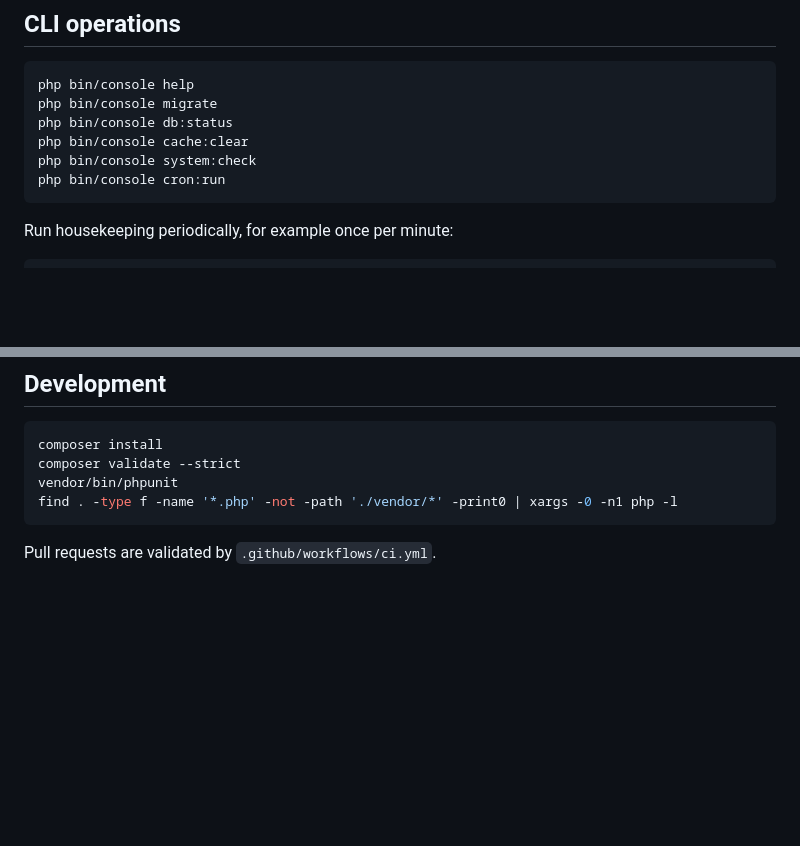
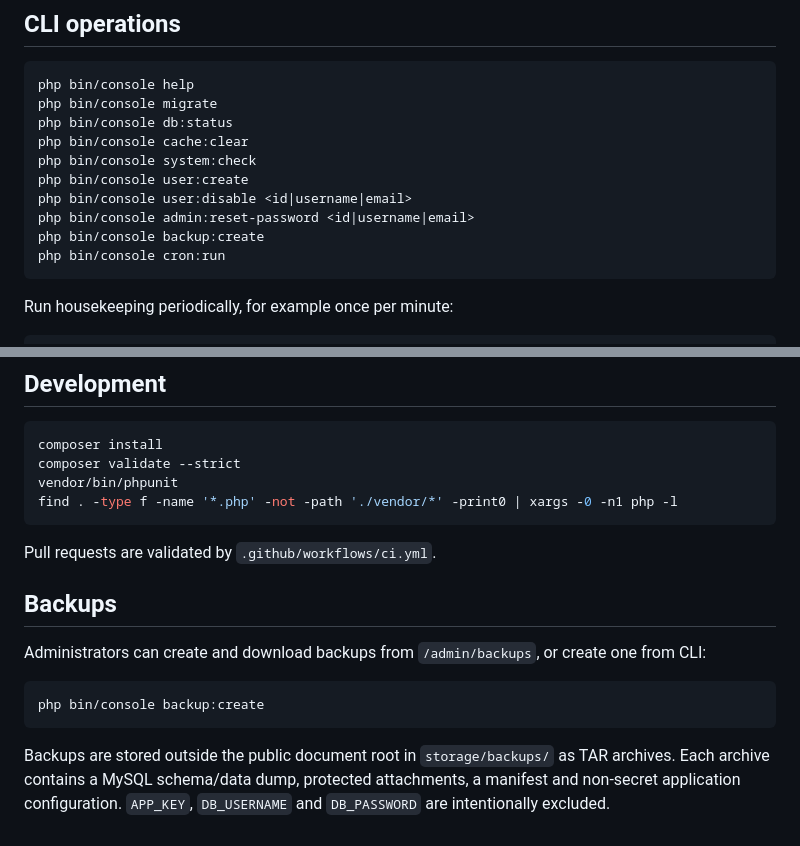
Before and after one commit to chmajster/OpenWIki, a Markdown page: README.md, 2 parts joined by grey strips. Rendered like a GitHub page; blank space fills up the shorter version.

Commit message:
docs: document backup and administration CLI

````diff
--- a/README.md
+++ b/README.md
@@ -41,6 +41,10 @@ php bin/console migrate
 php bin/console db:status
 php bin/console cache:clear
 php bin/console system:check
+php bin/console user:create
+php bin/console user:disable <id|username|email>
+php bin/console admin:reset-password <id|username|email>
+php bin/console backup:create
 php bin/console cron:run
 ```
 
@@ -109,3 +113,14 @@ find . -type f -name '*.php' -not -path './vendor/*' -print0 | xargs -0 -n1 php
 ```
 
 Pull requests are validated by `.github/workflows/ci.yml`.
+
+
+## Backups
+
+Administrators can create and download backups from `/admin/backups`, or create one from CLI:
+
+```bash
+php bin/console backup:create
+```
+
+Backups are stored outside the public document root in `storage/backups/` as TAR archives. Each archive contains a MySQL schema/data dump, protected attachments, a manifest and non-secret application configuration. `APP_KEY`, `DB_USERNAME` and `DB_PASSWORD` are intentionally excluded.
````
